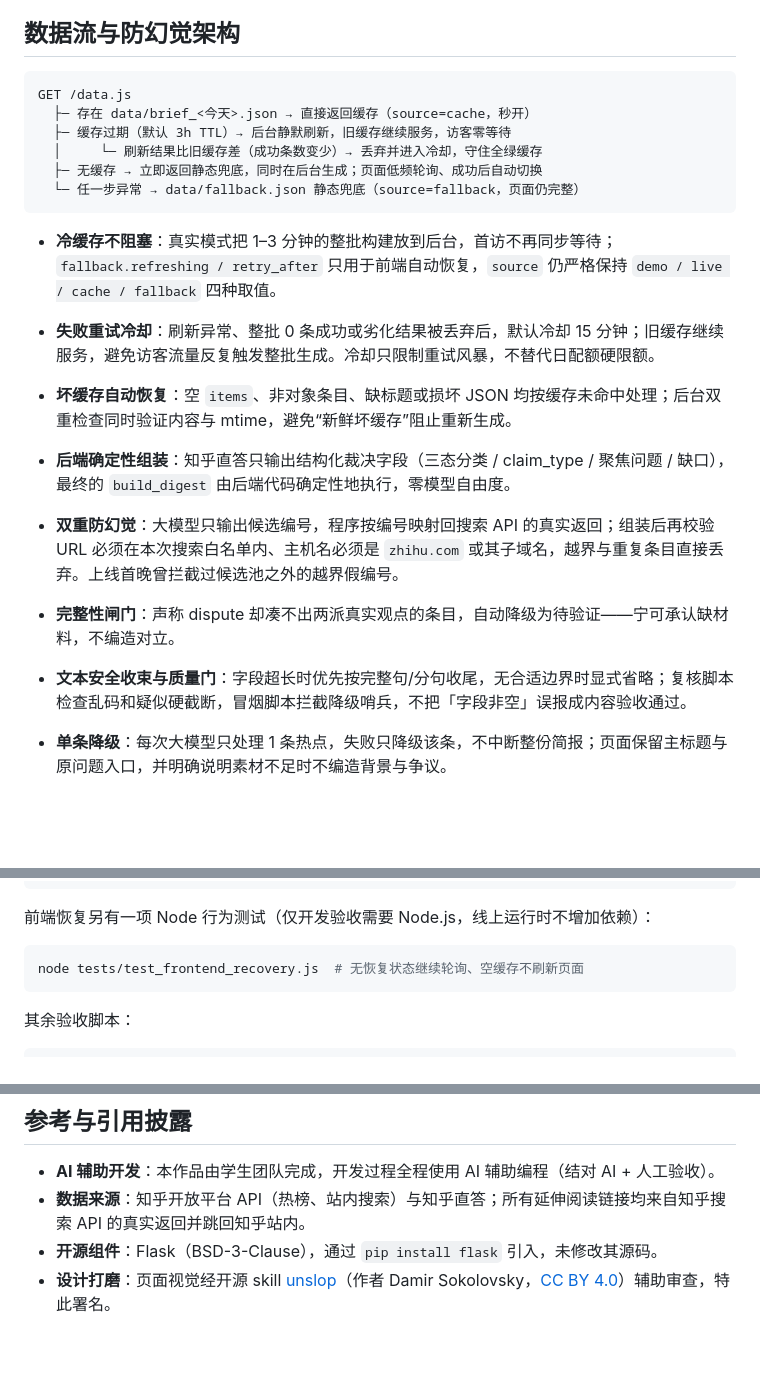
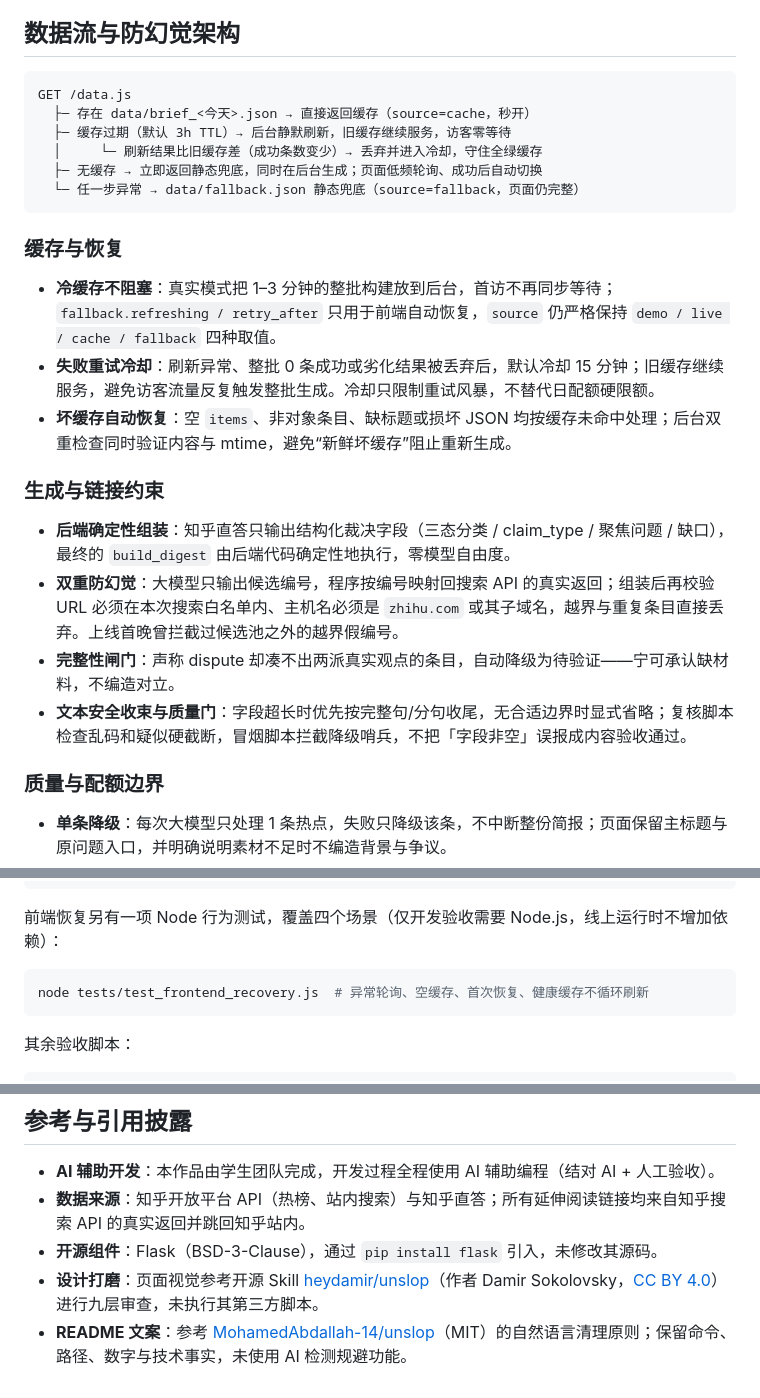
Before and after one commit to youcare7/zhihu-hot-digest, a Markdown page: README.md, 3 parts joined by grey strips. Drawn GitHub-style; blank space fills up the shorter version.

````diff
--- a/README.md
+++ b/README.md
@@ -31,7 +30,7 @@
 
 ## 数据流与防幻觉架构
 
-```
+```text
 GET /data.js
   ├─ 存在 data/brief_<今天>.json → 直接返回缓存（source=cache，秒开）
   ├─ 缓存过期（默认 3h TTL）→ 后台静默刷新，旧缓存继续服务，访客零等待
@@ -40,14 +39,21 @@ GET /data.js
   └─ 任一步异常 → data/fallback.json 静态兜底（source=fallback，页面仍完整）
 ```
 
+### 缓存与恢复
+
 - **冷缓存不阻塞**：真实模式把 1–3 分钟的整批构建放到后台，首访不再同步等待；`fallback.refreshing / retry_after` 只用于前端自动恢复，`source` 仍严格保持 `demo / live / cache / fallback` 四种取值。
 - **失败重试冷却**：刷新异常、整批 0 条成功或劣化结果被丢弃后，默认冷却 15 分钟；旧缓存继续服务，避免访客流量反复触发整批生成。冷却只限制重试风暴，不替代日配额硬限额。
 - **坏缓存自动恢复**：空 `items`、非对象条目、缺标题或损坏 JSON 均按缓存未命中处理；后台双重检查同时验证内容与 mtime，避免“新鲜坏缓存”阻止重新生成。
+
+### 生成与链接约束
 
 - **后端确定性组装**：知乎直答只输出结构化裁决字段（三态分类 / claim_type / 聚焦问题 / 缺口），最终的 `build_digest` 由后端代码确定性地执行，零模型自由度。
 - **双重防幻觉**：大模型只输出候选编号，程序按编号映射回搜索 API 的真实返回；组装后再校验 URL 必须在本次搜索白名单内、主机名必须是 `zhihu.com` 或其子域名，越界与重复条目直接丢弃。上线首晚曾拦截过候选池之外的越界假编号。
 - **完整性闸门**：声称 dispute 却凑不出两派真实观点的条目，自动降级为待验证——宁可承认缺材料，不编造对立。
 - **文本安全收束与质量门**：字段超长时优先按完整句/分句收尾，无合适边界时显式省略；复核脚本检查乱码和疑似硬截断，冒烟脚本拦截降级哨兵，不把「字段非空」误报成内容验收通过。
+
+### 质量与配额边界
+
 - **单条降级**：每次大模型只处理 1 条热点，失败只降级该条，不中断整份简报；页面保留主标题与原问题入口，并明确说明素材不足时不编造背景与争议。
 - **429 退避与配额边界**：知乎 API 限流时自动等待重试（默认 30s × 6 次）。零降级、不重试时，一轮生成消耗 1 次热榜 + 10 次搜索 + 10 次直答；3 小时 TTL 下理论最多约 8 轮/日，直答成功调用约 80–160 次/日，**不含 429 尝试**，且当前没有日配额计数或熔断。免费额度与价格以知乎控制台当期规则为准；真正限额需要另做配额守卫。
 
@@ -124,10 +130,10 @@ python tests/test_invalid_cache.py    # 空/非对象/损坏 JSON 缓存均能
 python tests/test_verification_scripts.py # 验收脚本有界等待、兜底不误判版本
 ```
 
-前端恢复另有一项 Node 行为测试（仅开发验收需要 Node.js，线上运行时不增加依赖）：
+前端恢复另有一项 Node 行为测试，覆盖四个场景（仅开发验收需要 Node.js，线上运行时不增加依赖）：
 
 ```bash
-node tests/test_frontend_recovery.js  # 无恢复状态继续轮询、空缓存不刷新页面
+node tests/test_frontend_recovery.js  # 异常轮询、空缓存、首次恢复、健康缓存不循环刷新
 ```
 
 其余验收脚本：
@@ -213,4 +219,5 @@ MOCK_MODE=0 python app.py            # 成功：打印中文设置指引，退
 - **AI 辅助开发**：本作品由学生团队完成，开发过程全程使用 AI 辅助编程（结对 AI + 人工验收）。
 - **数据来源**：知乎开放平台 API（热榜、站内搜索）与知乎直答；所有延伸阅读链接均来自知乎搜索 API 的真实返回并跳回知乎站内。
 - **开源组件**：Flask（BSD-3-Clause），通过 `pip install flask` 引入，未修改其源码。
-- **设计打磨**：页面视觉经开源 skill [unslop](https://github.com/heydamir/unslop)（作者 Damir Sokolovsky，[CC BY 4.0](https://creativecommons.org/licenses/by/4.0/)）辅助审查，特此署名。
+- **设计打磨**：页面视觉参考开源 Skill [heydamir/unslop](https://github.com/heydamir/unslop)（作者 Damir Sokolovsky，[CC BY 4.0](https://creativecommons.org/licenses/by/4.0/)）进行九层审查，未执行其第三方脚本。
+- **README 文案**：参考 [MohamedAbdallah-14/unslop](https://github.com/MohamedAbdallah-14/unslop)（MIT）的自然语言清理原则；保留命令、路径、数字与技术事实，未使用 AI 检测规避功能。
````
Also changed, not shown: other parts of README.md (+13 -14 lines), HANDOFF_稳定性二次修复_2026-11-18.md (+69 -5 lines), docs/images/cards-desktop.png, docs/images/hero-desktop.png, 3 other files.
